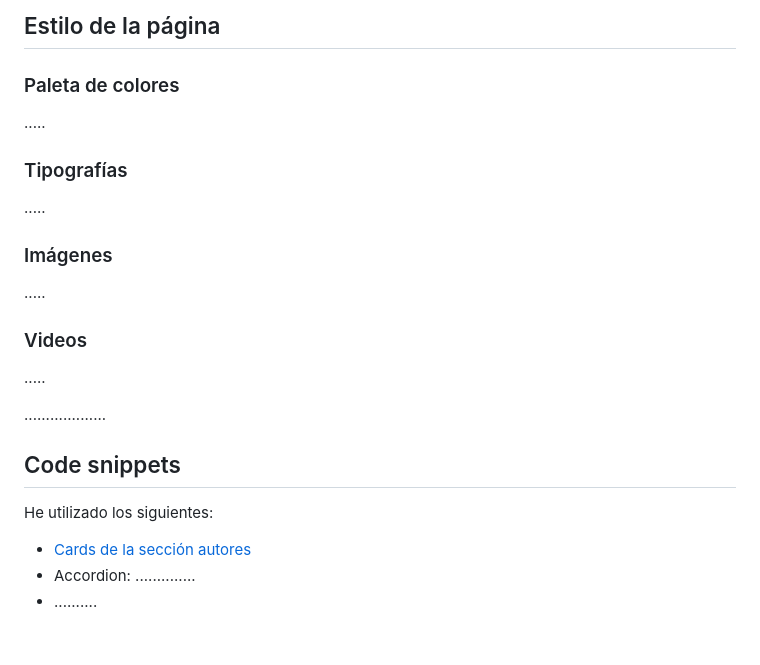
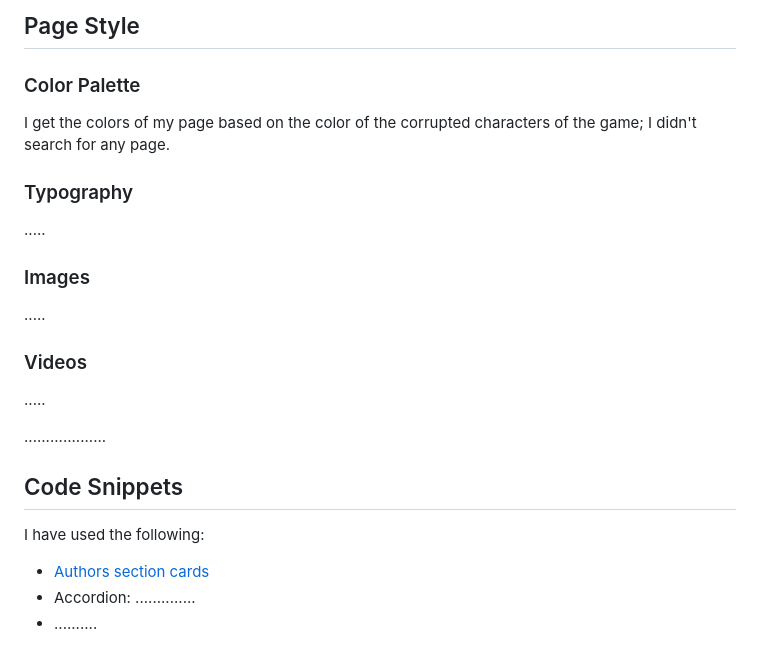
Before and after one commit to MiguelAngelAvilaRosas1DAW/CRBV, a Markdown page: README.md, the part around one of its changes. Drawn GitHub-style.

```diff
--- a/README.md
+++ b/README.md
@@ -68,18 +65,18 @@ para dar contexto, el triler, de nuevo, fue sacado del canal de <a href="https:/
 
-<h2 id="estilo">Estilo de la página</h2>
-<h3>Paleta de colores</h3>
+<h2 id="style">Page Style</h2>
+<h3>Color Palette</h3>
+<p>I get the colors of my page based on the color of the corrupted characters of the game; I didn't search for any page.</p>
+<h3>Typography</h3>
 <p>.....</p>
-<h3>Tipografías</h3>
-<p>.....</p>
-<h3>Imágenes</h3>
+<h3>Images</h3>
 <p>.....</p>
 <h3>Videos</h3>
 <p>.....</p>
 ...................
-<h2 id="snippets">Code snippets</h2>
-<p>He utilizado los siguientes:</p>
+<h2 id="snippets">Code Snippets</h2>
+<p>I have used the following:</p>
 <ul>
-  <li><a href="https://uiverse.io/alexruix/weak-lionfish-37" target="_blank">Cards de la sección autores</a></li>
+  <li><a href="https://uiverse.io/alexruix/weak-lionfish-37" target="_blank">Authors section cards</a></li>
   <li>Accordion: ..............</li>
   <li>..........</li>
 </ul>
```
Also changed, not shown: other parts of README.md (+37 -40 lines).
